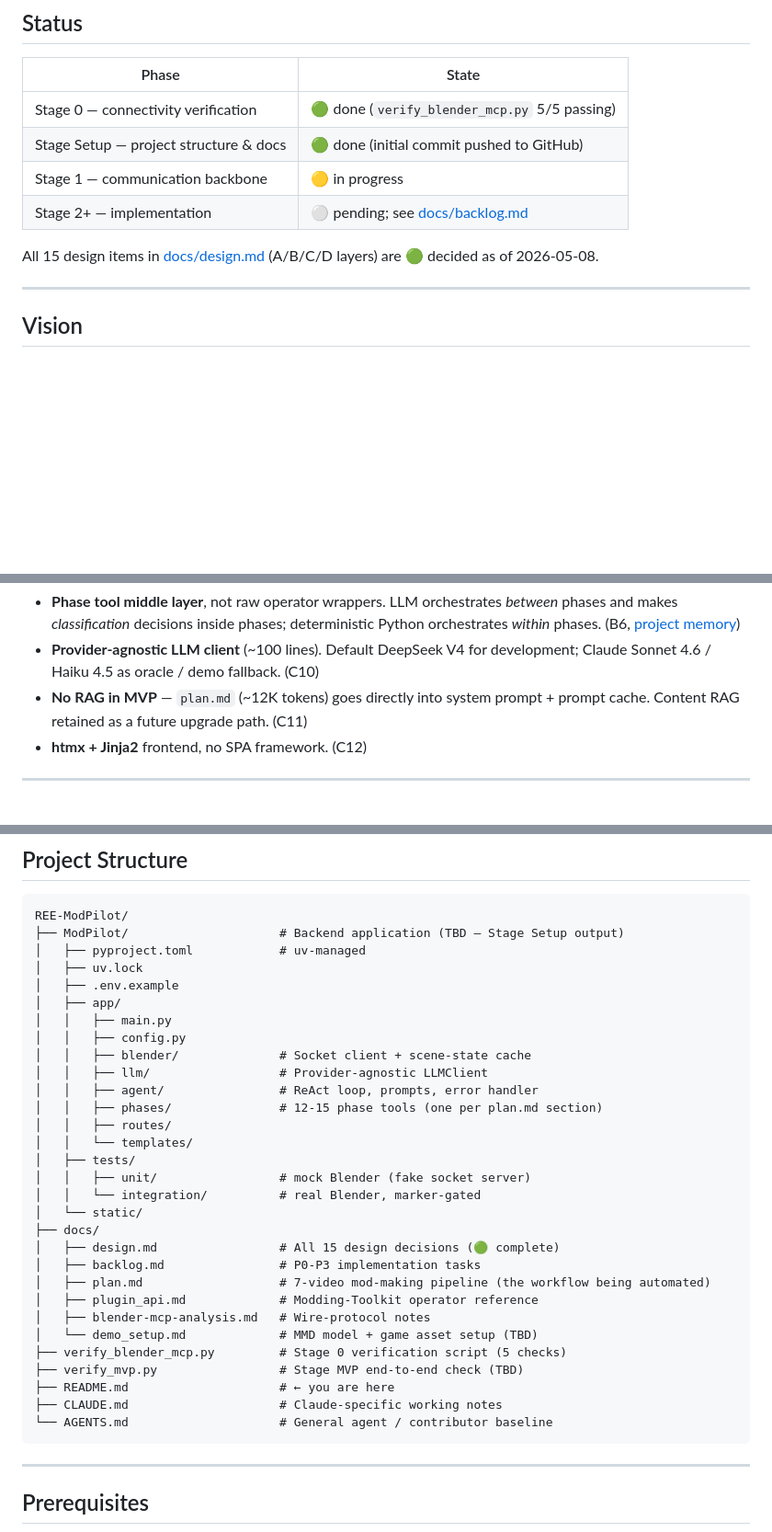
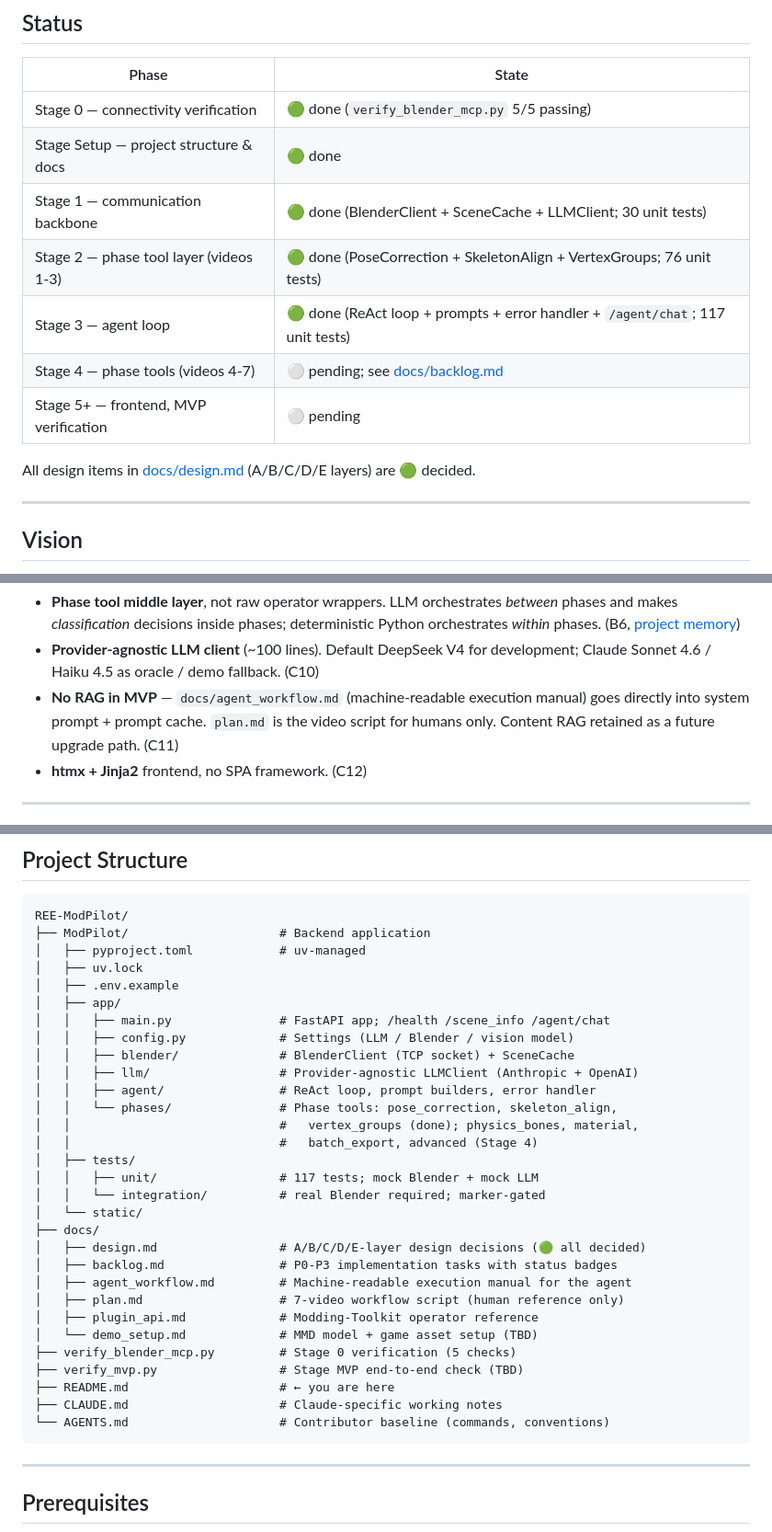
Before and after one commit to Dimcirui/REE-ModPilot, a Markdown page: README.md, 3 parts joined by grey strips. Shown at 92% size. Drawn GitHub-style; blank space fills up the shorter version.

Commit message:
docs(readme): update status, structure, quick start for Stages 1-3
- Status table: mark Stages 1/2/3 as done with test counts; split Stage 4/5+ as pending
- Architecture: correct plan.md → agent_workflow.md as system prompt source
- Project structure: remove TBD comments, reflect actual files, add agent_workflow.md
- Quick Start: replace 'not started yet' warning with working run instructions
  (env config, uvicorn, curl example, unit test command)
- References: add agent_workflow.md entry; clarify plan.md is human-only

````diff
--- a/README.md
+++ b/README.md
@@ -11,11 +11,14 @@
 | Phase | State |
 |-------|-------|
 | Stage 0 — connectivity verification | 🟢 done (`verify_blender_mcp.py` 5/5 passing) |
-| Stage Setup — project structure & docs | 🟢 done (initial commit pushed to GitHub) |
-| Stage 1 — communication backbone | 🟡 in progress |
-| Stage 2+ — implementation | ⚪ pending; see [docs/backlog.md](docs/backlog.md) |
+| Stage Setup — project structure & docs | 🟢 done |
+| Stage 1 — communication backbone | 🟢 done (BlenderClient + SceneCache + LLMClient; 30 unit tests) |
+| Stage 2 — phase tool layer (videos 1-3) | 🟢 done (PoseCorrection + SkeletonAlign + VertexGroups; 76 unit tests) |
+| Stage 3 — agent loop | 🟢 done (ReAct loop + prompts + error handler + `/agent/chat`; 117 unit tests) |
+| Stage 4 — phase tools (videos 4-7) | ⚪ pending; see [docs/backlog.md](docs/backlog.md) |
+| Stage 5+ — frontend, MVP verification | ⚪ pending |
 
-All 15 design items in [docs/design.md](docs/design.md) (A/B/C/D layers) are 🟢 decided as of 2026-05-08.
+All design items in [docs/design.md](docs/design.md) (A/B/C/D/E layers) are 🟢 decided.
 
 ---
 
@@ -57,7 +60,7 @@ User's Modding-Toolkit     (bpy.ops.modder.* / mhws.* / re4.* / etc.)
 
 - **Phase tool middle layer**, not raw operator wrappers. LLM orchestrates *between* phases and makes *classification* decisions inside phases; deterministic Python orchestrates *within* phases. (B6, [project memory](.claude/projects/.../memory/project_python_over_llm.md))
 - **Provider-agnostic LLM client** (~100 lines). Default DeepSeek V4 for development; Claude Sonnet 4.6 / Haiku 4.5 as oracle / demo fallback. (C10)
-- **No RAG in MVP** — `plan.md` (~12K tokens) goes directly into system prompt + prompt cache. Content RAG retained as a future upgrade path. (C11)
+- **No RAG in MVP** — `docs/agent_workflow.md` (machine-readable execution manual) goes directly into system prompt + prompt cache. `plan.md` is the video script for humans only. Content RAG retained as a future upgrade path. (C11)
 - **htmx + Jinja2** frontend, no SPA framework. (C12)
 
 ---
@@ -83,35 +86,35 @@ User's Modding-Toolkit     (bpy.ops.modder.* / mhws.* / re4.* / etc.)
 
 ```
 REE-ModPilot/
-├── ModPilot/                     # Backend application (TBD — Stage Setup output)
+├── ModPilot/                     # Backend application
 │   ├── pyproject.toml            # uv-managed
 │   ├── uv.lock
 │   ├── .env.example
 │   ├── app/
-│   │   ├── main.py
-│   │   ├── config.py
-│   │   ├── blender/              # Socket client + scene-state cache
-│   │   ├── llm/                  # Provider-agnostic LLMClient
-│   │   ├── agent/                # ReAct loop, prompts, error handler
-│   │   ├── phases/               # 12-15 phase tools (one per plan.md section)
-│   │   ├── routes/
-│   │   └── templates/
+│   │   ├── main.py               # FastAPI app; /health /scene_info /agent/chat
+│   │   ├── config.py             # Settings (LLM / Blender / vision model)
+│   │   ├── blender/              # BlenderClient (TCP socket) + SceneCache
+│   │   ├── llm/                  # Provider-agnostic LLMClient (Anthropic + OpenAI)
+│   │   ├── agent/                # ReAct loop, prompt builders, error handler
+│   │   └── phases/               # Phase tools: pose_correction, skeleton_align,
+│   │                             #   vertex_groups (done); physics_bones, material,
+│   │                             #   batch_export, advanced (Stage 4)
 │   ├── tests/
-│   │   ├── unit/                 # mock Blender (fake socket server)
-│   │   └── integration/          # real Blender, marker-gated
+│   │   ├── unit/                 # 117 tests; mock Blender + mock LLM
+│   │   └── integration/          # real Blender required; marker-gated
 │   └── static/
 ├── docs/
-│   ├── design.md                 # All 15 design decisions (🟢 complete)
-│   ├── backlog.md                # P0-P3 implementation tasks
-│   ├── plan.md                   # 7-video mod-making pipeline (the workflow being automated)
+│   ├── design.md                 # A/B/C/D/E-layer design decisions (🟢 all decided)
+│   ├── backlog.md                # P0-P3 implementation tasks with status badges
+│   ├── agent_workflow.md         # Machine-readable execution manual for the agent
+│   ├── plan.md                   # 7-video workflow script (human reference only)
 │   ├── plugin_api.md             # Modding-Toolkit operator reference
-│   ├── blender-mcp-analysis.md   # Wire-protocol notes
 │   └── demo_setup.md             # MMD model + game asset setup (TBD)
-├── verify_blender_mcp.py         # Stage 0 verification script (5 checks)
+├── verify_blender_mcp.py         # Stage 0 verification (5 checks)
 ├── verify_mvp.py                 # Stage MVP end-to-end check (TBD)
 ├── README.md                     # ← you are here
 ├── CLAUDE.md                     # Claude-specific working notes
-└── AGENTS.md                     # General agent / contributor baseline
+└── AGENTS.md                     # Contributor baseline (commands, conventions)
 ```
 
 ---
````
Also changed, not shown: other parts of README.md (+37 -4 lines).
